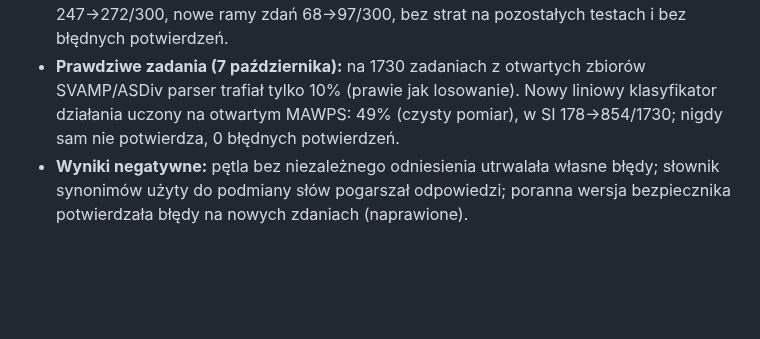
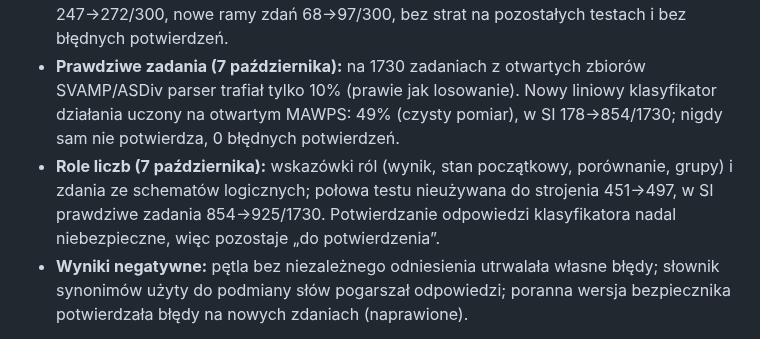
Before and after one commit to jbackk-lang/AI-SI, a Markdown page: README.md, the part around the change. Drawn GitHub-style; blank space fills up the shorter version.

Commit message:
Opisz kalibracje i wskazowki rol liczb w zadaniach slownych
Co-Authored-By: Claude Opus 5.5 <noreply@anthropic.com>
Claude-Session: https://claude.ai/code/session_01NYqp9QQLG9JWmoWAWYL2TP

```diff
--- a/README.md
+++ b/README.md
@@ -15,6 +15,7 @@ Własny mały model językowy SI działa bez Qwena, z kontrolą źródeł, moste
 - **Most WordNet (noc 6/7 października):** nieznany czasownik w zadaniu słownym → forma podstawowa → otwarty angielski WordNet (synonimy i pojęcia nadrzędne) → znany czasownik SI, tylko gdy wszystkie znaczenia wskazują tę samą operację. Bez zmiany wag: nowy test zamrożony przed pracą (24 nieznane czasowniki) 208→286/300, starszy test nowych czasowników 187→276/300; 0 błędnych potwierdzeń.
 - **Most pytań (7 października):** nieznane sformułowanie pytania → uczony klasyfikator klasy pytania → znane pytanie tej samej klasy. Nowy test zamrożony przed pracą 247→272/300, nowe ramy zdań 68→97/300, bez strat na pozostałych testach i bez błędnych potwierdzeń.
 - **Prawdziwe zadania (7 października):** na 1730 zadaniach z otwartych zbiorów SVAMP/ASDiv parser trafiał tylko 10% (prawie jak losowanie). Nowy liniowy klasyfikator działania uczony na otwartym MAWPS: 49% (czysty pomiar), w SI 178→854/1730; nigdy sam nie potwierdza, 0 błędnych potwierdzeń.
+- **Role liczb (7 października):** wskazówki ról (wynik, stan początkowy, porównanie, grupy) i zdania ze schematów logicznych; połowa testu nieużywana do strojenia 451→497, w SI prawdziwe zadania 854→925/1730. Potwierdzanie odpowiedzi klasyfikatora nadal niebezpieczne, więc pozostaje „do potwierdzenia”.
 - **Wyniki negatywne:** pętla bez niezależnego odniesienia utrwalała własne błędy; słownik synonimów użyty do podmiany słów pogarszał odpowiedzi; poranna wersja bezpiecznika potwierdzała błędy na nowych zdaniach (naprawione).
 
 [Dokładne wyniki, metody i ograniczenia — 6 października](docs/SI_NAUKA_2026-10-06.md). Testy użyte do wyboru wersji są odtąd rozwojowe.
```
Also changed, not shown: README_DETAILS.md (+1 -1 lines), docs/SI_NAUKA_2026-10-06.md (+9 -1 lines).
